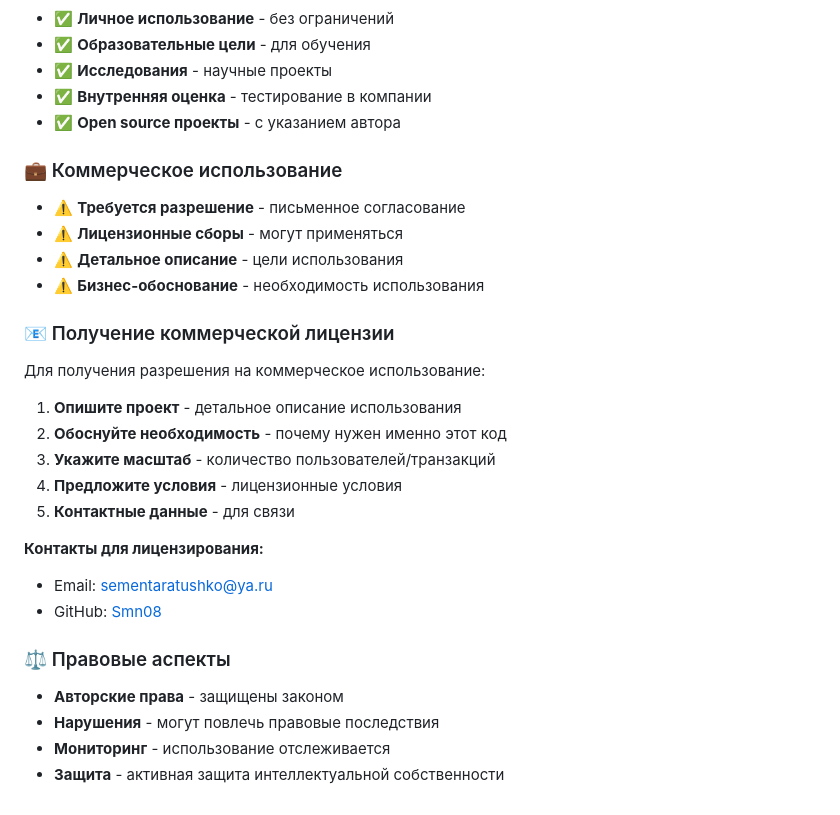
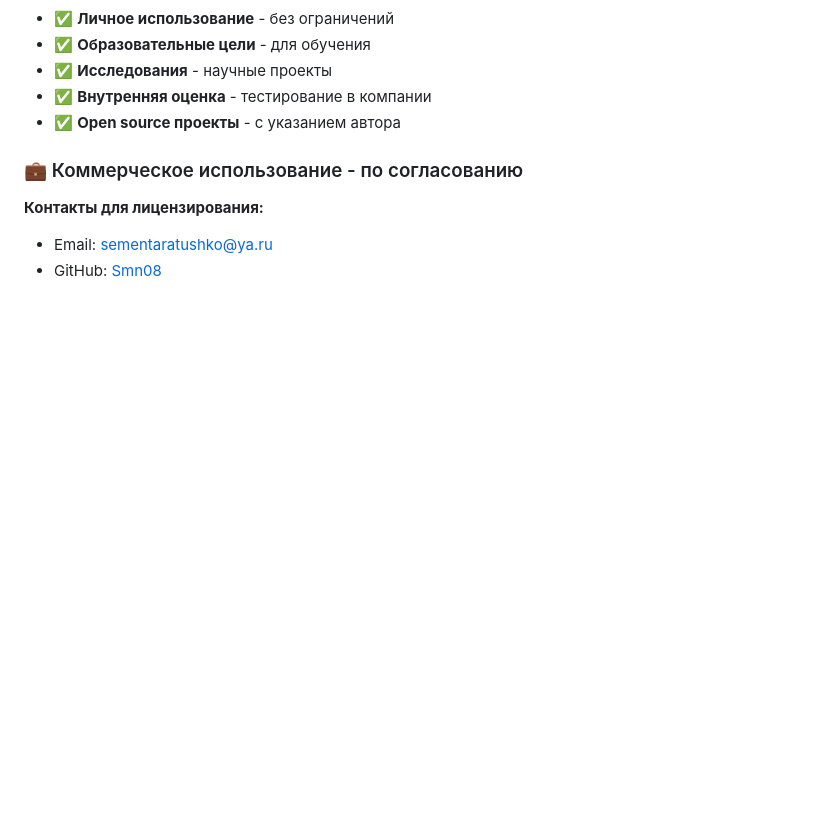
Before and after one commit to Smn08/bit_web, a Markdown page: README.md, the part around the change. GitHub-like rendering; blank space fills up the shorter version.

```diff
--- a/README.md
+++ b/README.md
@@ -54,30 +54,8 @@
 - ✅ **Внутренняя оценка** - тестирование в компании
 - ✅ **Open source проекты** - с указанием автора
 
-### 💼 Коммерческое использование
-
-- ⚠️ **Требуется разрешение** - письменное согласование
-- ⚠️ **Лицензионные сборы** - могут применяться
-- ⚠️ **Детальное описание** - цели использования
-- ⚠️ **Бизнес-обоснование** - необходимость использования
-
-### 📧 Получение коммерческой лицензии
-
-Для получения разрешения на коммерческое использование:
-
-1. **Опишите проект** - детальное описание использования
-2. **Обоснуйте необходимость** - почему нужен именно этот код
-3. **Укажите масштаб** - количество пользователей/транзакций
-4. **Предложите условия** - лицензионные условия
-5. **Контактные данные** - для связи
+### 💼 Коммерческое использование - по согласованию
 
 **Контакты для лицензирования:**
 - Email: [sementaratushko@ya.ru](mailto:sementaratushko@ya.ru)
 - GitHub: [Smn08](https://github.com/Smn08)
-
-### ⚖️ Правовые аспекты
-
-- **Авторские права** - защищены законом
-- **Нарушения** - могут повлечь правовые последствия
-- **Мониторинг** - использование отслеживается
-- **Защита** - активная защита интеллектуальной собственности
```
